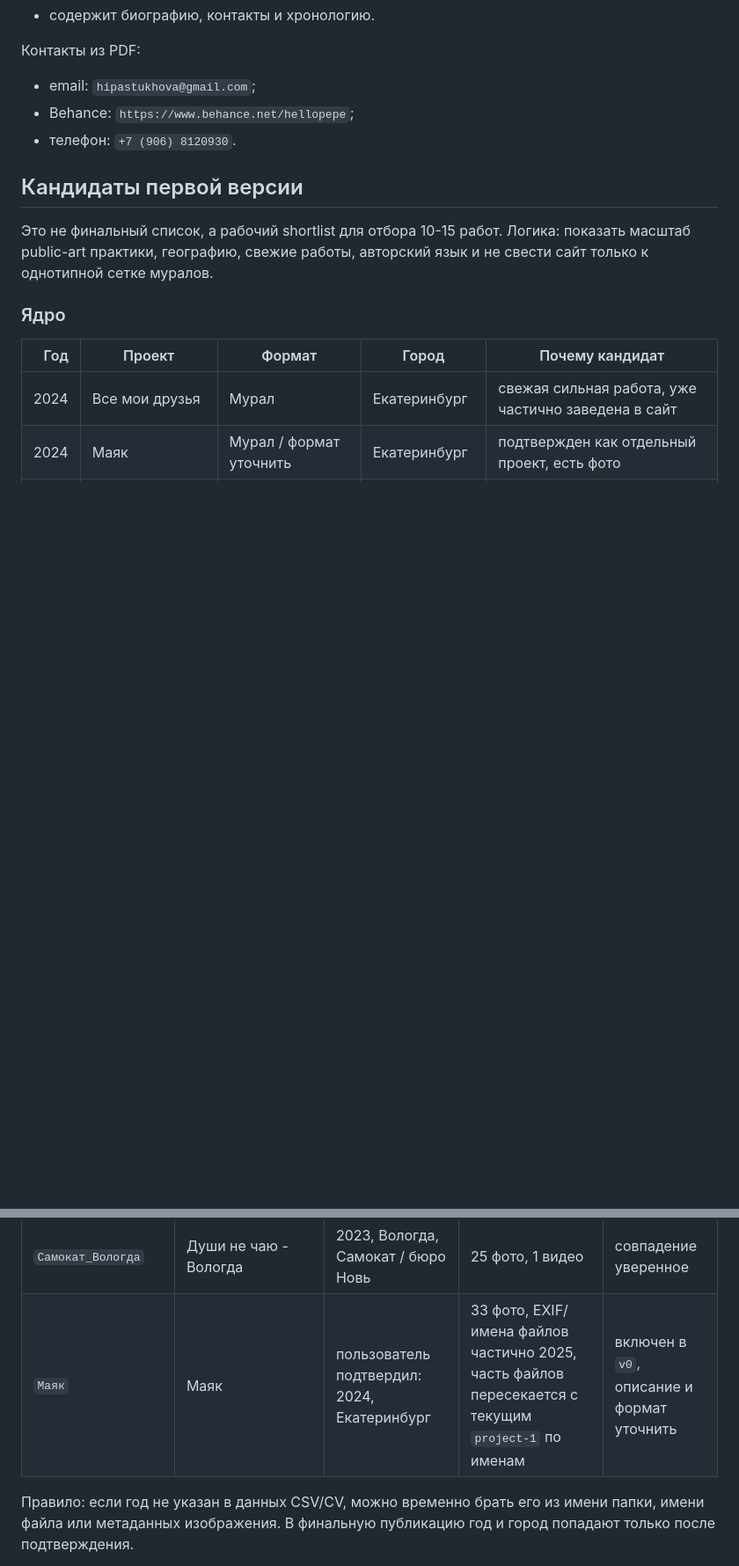
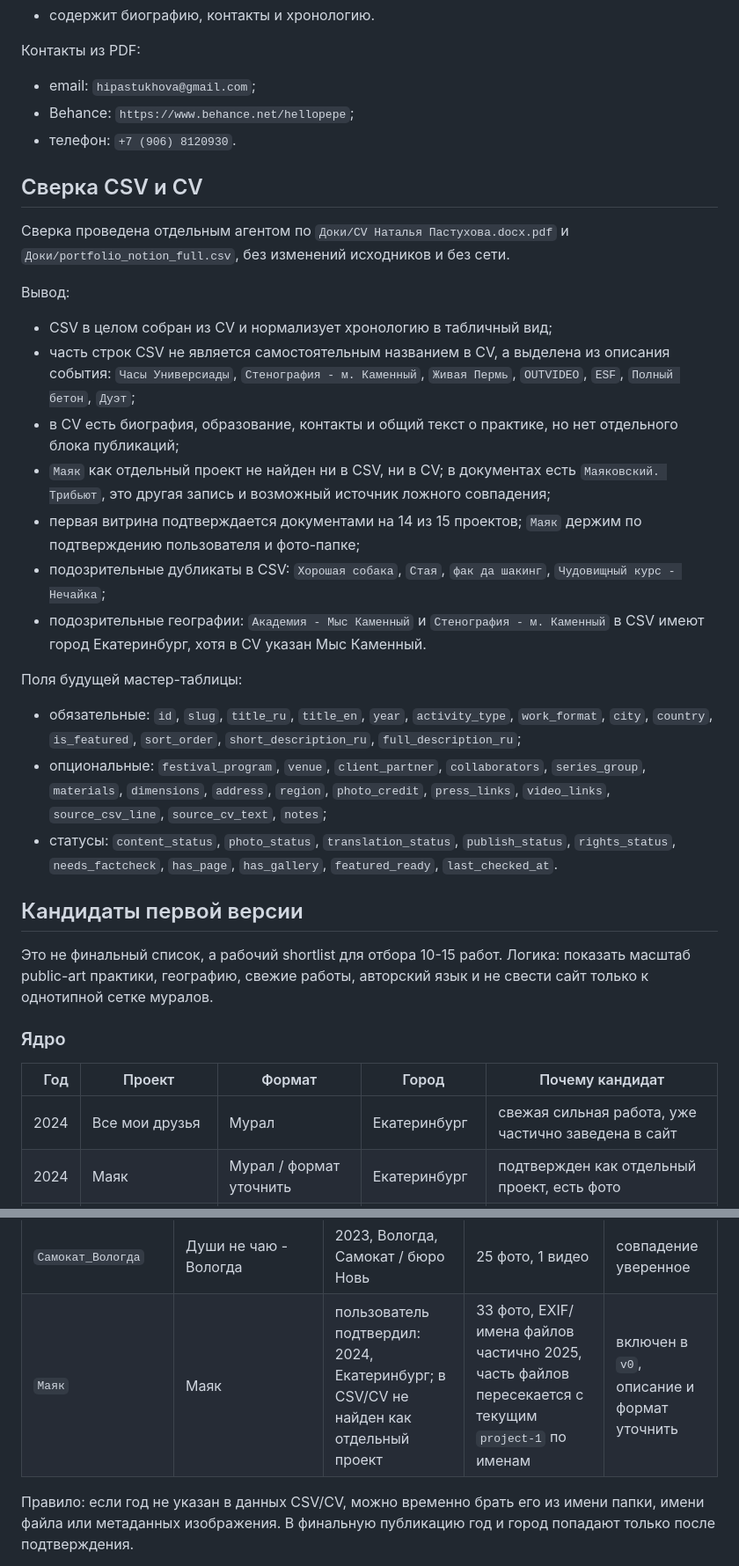
Before and after one commit to aimpss7/natasha-pastukhova-site, a Markdown page: Управление проектом/03_контент.md, 2 parts joined by grey strips. Shown at 88% size. Rendered like a GitHub page; blank space fills up the shorter version.

Commit message:
Document CV and CSV reconciliation

```diff
--- a/Управление проектом/03_контент.md
+++ b/Управление проектом/03_контент.md
@@ -47,6 +47,26 @@ PDF CV:
 - Behance: `https://www.behance.net/hellopepe`;
 - телефон: `+7 (906) 8120930`.
 
+## Сверка CSV и CV
+
+Сверка проведена отдельным агентом по `Доки/CV Наталья Пастухова.docx.pdf` и `Доки/portfolio_notion_full.csv`, без изменений исходников и без сети.
+
+Вывод:
+
+- CSV в целом собран из CV и нормализует хронологию в табличный вид;
+- часть строк CSV не является самостоятельным названием в CV, а выделена из описания события: `Часы Универсиады`, `Стенография - м. Каменный`, `Живая Пермь`, `OUTVIDEO`, `ESF`, `Полный бетон`, `Дуэт`;
+- в CV есть биография, образование, контакты и общий текст о практике, но нет отдельного блока публикаций;
+- `Маяк` как отдельный проект не найден ни в CSV, ни в CV; в документах есть `Маяковский. Трибьют`, это другая запись и возможный источник ложного совпадения;
+- первая витрина подтверждается документами на 14 из 15 проектов; `Маяк` держим по подтверждению пользователя и фото-папке;
+- подозрительные дубликаты в CSV: `Хорошая собака`, `Стая`, `фак да шакинг`, `Чудовищный курс - Нечайка`;
+- подозрительные географии: `Академия - Мыс Каменный` и `Стенография - м. Каменный` в CSV имеют город Екатеринбург, хотя в CV указан Мыс Каменный.
+
+Поля будущей мастер-таблицы:
+
+- обязательные: `id`, `slug`, `title_ru`, `title_en`, `year`, `activity_type`, `work_format`, `city`, `country`, `is_featured`, `sort_order`, `short_description_ru`, `full_description_ru`;
+- опциональные: `festival_program`, `venue`, `client_partner`, `collaborators`, `series_group`, `materials`, `dimensions`, `address`, `region`, `photo_credit`, `press_links`, `video_links`, `source_csv_line`, `source_cv_text`, `notes`;
+- статусы: `content_status`, `photo_status`, `translation_status`, `publish_status`, `rights_status`, `needs_factcheck`, `has_page`, `has_gallery`, `featured_ready`, `last_checked_at`.
+
 ## Кандидаты первой версии
 
 Это не финальный список, а рабочий shortlist для отбора 10-15 работ. Логика: показать масштаб public-art практики, географию, свежие работы, авторский язык и не свести сайт только к однотипной сетке муралов.
@@ -91,7 +111,7 @@ PDF CV:
 | `Самокат_Ярославль` | Души не чаю - Ярославль | 2023, Ярославль, Самокат / бюро Новь | 36 фото, 1 видео, 1 PSD | совпадение уверенное |
 | `Самокат_Иваново` | Души не чаю - Иваново | 2023, Иваново, Самокат / бюро Новь | 23 фото, 1 видео | совпадение уверенное |
 | `Самокат_Вологда` | Души не чаю - Вологда | 2023, Вологда, Самокат / бюро Новь | 25 фото, 1 видео | совпадение уверенное |
-| `Маяк` | Маяк | пользователь подтвердил: 2024, Екатеринбург | 33 фото, EXIF/имена файлов частично 2025, часть файлов пересекается с текущим `project-1` по именам | включен в `v0`, описание и формат уточнить |
+| `Маяк` | Маяк | пользователь подтвердил: 2024, Екатеринбург; в CSV/CV не найден как отдельный проект | 33 фото, EXIF/имена файлов частично 2025, часть файлов пересекается с текущим `project-1` по именам | включен в `v0`, описание и формат уточнить |
 
 Правило: если год не указан в данных CSV/CV, можно временно брать его из имени папки, имени файла или метаданных изображения. В финальную публикацию год и город попадают только после подтверждения.
 
```
